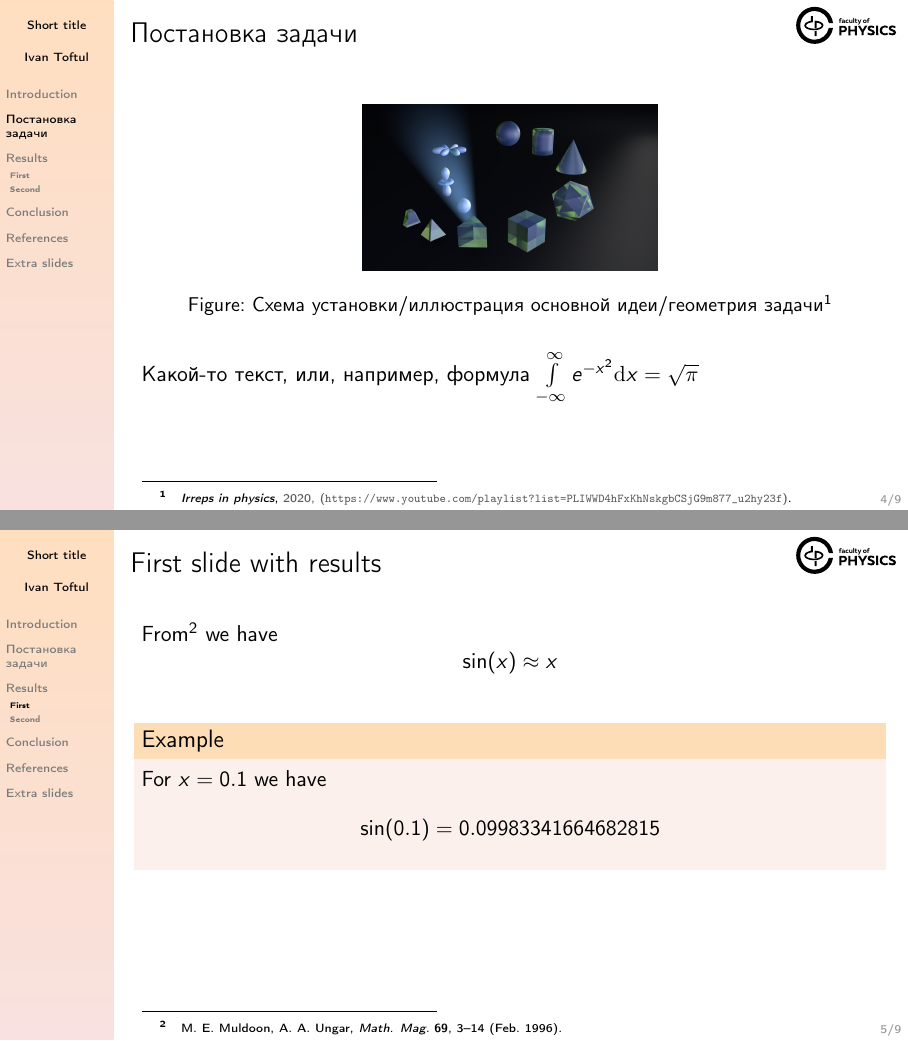
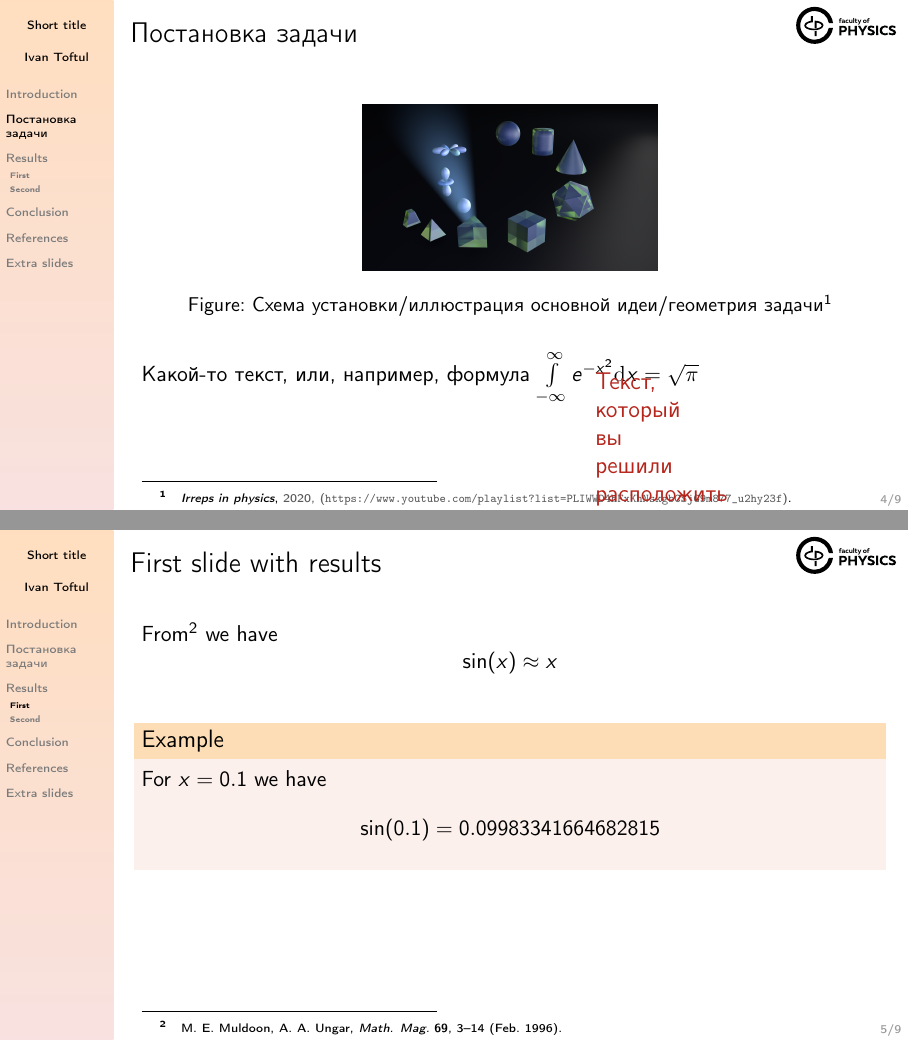
Before and after one commit to toftul/latex-slides-template, LaTeX slides (slides-template.tex): pages 4 and 5 of 9, joined at a grey line. Compiled offline with pdfLaTeX.

Commit message:
Update slides-template.tex

```diff
--- a/slides-template.tex
+++ b/slides-template.tex
@@ -4,6 +4,7 @@ aspectratio=169,
 xcolor={dvipsnames} % https://tex.stackexchange.com/a/74807
 ]{beamer}
 
+\usepackage[absolute,overlay]{textpos}%для хитрых текстов поверх всего
 \usepackage{amsfonts}
 \usepackage{amsmath}
 \usepackage{wrapfig}
@@ -40,6 +41,8 @@ xcolor={dvipsnames} % https://tex.stackexchange.com/a/74807
 \newcommand{\red}[1]{\textcolor{BrickRed}{#1}}
 \newcommand{\green}[1]{\textcolor{green!50!black}{#1}}
 \newcommand{\white}[1]{\textcolor{white}{#1}}
+
+\renewcommand{\vb}[1]{\text{\bf #1}} %костыль, а то жирные формулы не работают что-то
 
 % ------------
 % themes
@@ -215,6 +218,9 @@ xcolor={dvipsnames} % https://tex.stackexchange.com/a/74807
 				\caption{Схема установки/иллюстрация основной идеи/геометрия задачи~\footfullcite{Wigner}}
 	\end{figure}
 	Какой-то текст, или, например, формула $\int\limits_{-\infty}^\infty  e^{-x^2} \dd x=\sqrt\pi$
+	\begin{textblock}{0.5}(10.5,11.7)
+		 \large{\red{Текст, который вы решили расположить поверх всего}}
+	\end{textblock}
 \end{frame}
 
 
```
